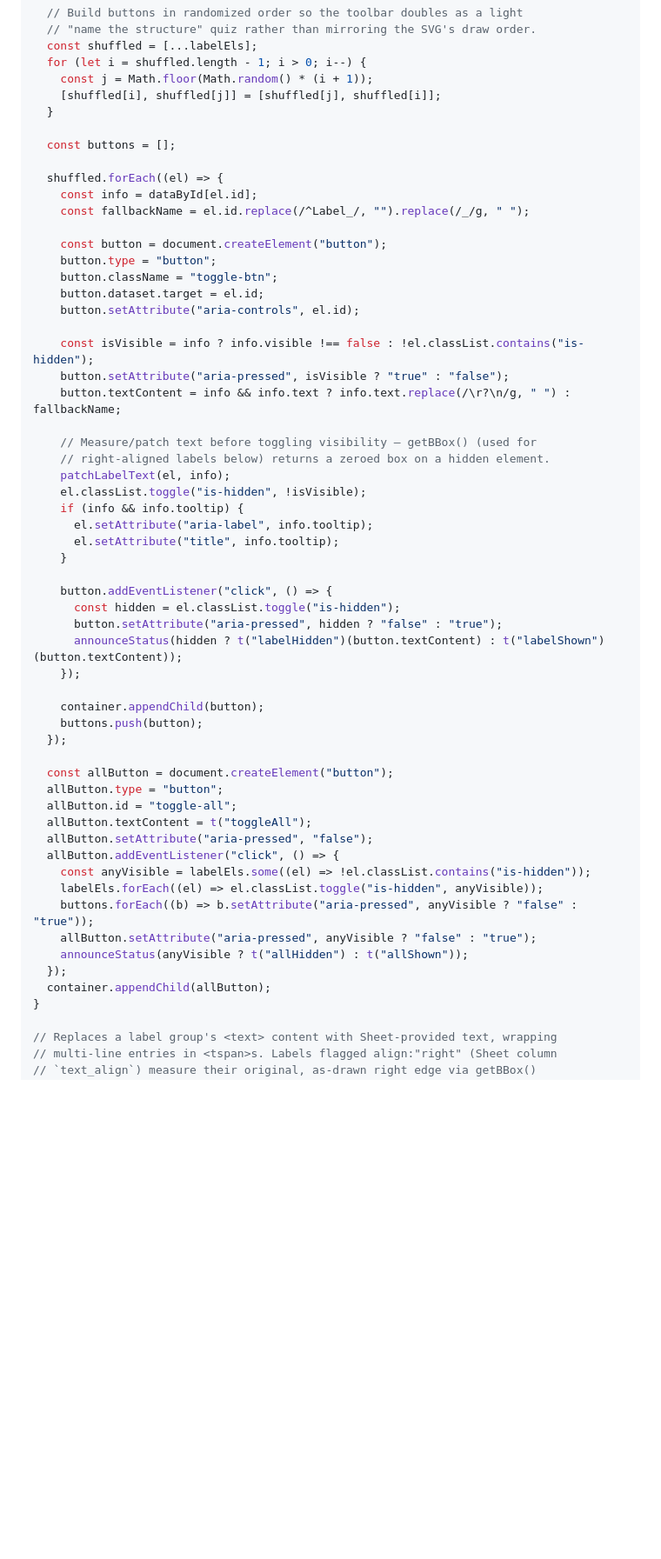
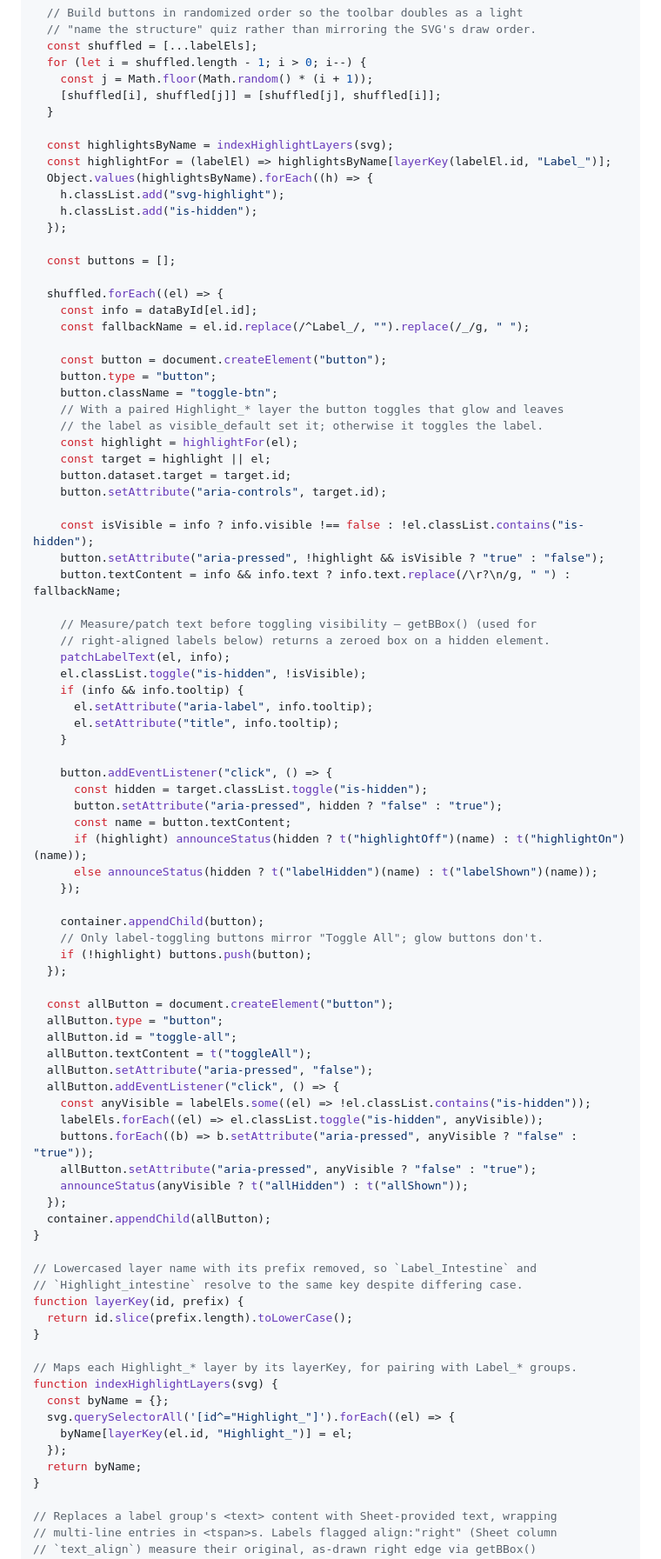
Before and after one commit to knealis01/anatomy-interactives, a Markdown page: Interactive SVGs.md, the part around one of its changes. Shown at 87% size. Drawn GitHub-style; blank space fills up the shorter version.

Commit message:
Document Label Studio highlight glow pairing
Co-Authored-By: Claude Opus 5.5 <noreply@anthropic.com>

```diff
--- a/Interactive SVGs.md
+++ b/Interactive SVGs.md
@@ -922,6 +936,13 @@ function initLabelStudio(container) {
     [shuffled[i], shuffled[j]] = [shuffled[j], shuffled[i]];
   }
 
+  const highlightsByName = indexHighlightLayers(svg);
+  const highlightFor = (labelEl) => highlightsByName[layerKey(labelEl.id, "Label_")];
+  Object.values(highlightsByName).forEach((h) => {
+    h.classList.add("svg-highlight");
+    h.classList.add("is-hidden");
+  });
+
   const buttons = [];
 
   shuffled.forEach((el) => {
@@ -931,11 +952,15 @@ function initLabelStudio(container) {
     const button = document.createElement("button");
     button.type = "button";
     button.className = "toggle-btn";
-    button.dataset.target = el.id;
-    button.setAttribute("aria-controls", el.id);
+    // With a paired Highlight_* layer the button toggles that glow and leaves
+    // the label as visible_default set it; otherwise it toggles the label.
+    const highlight = highlightFor(el);
+    const target = highlight || el;
+    button.dataset.target = target.id;
+    button.setAttribute("aria-controls", target.id);
 
     const isVisible = info ? info.visible !== false : !el.classList.contains("is-hidden");
-    button.setAttribute("aria-pressed", isVisible ? "true" : "false");
+    button.setAttribute("aria-pressed", !highlight && isVisible ? "true" : "false");
     button.textContent = info && info.text ? info.text.replace(/\r?\n/g, " ") : fallbackName;
 
     // Measure/patch text before toggling visibility — getBBox() (used for
@@ -948,13 +973,16 @@ function initLabelStudio(container) {
     }
 
     button.addEventListener("click", () => {
-      const hidden = el.classList.toggle("is-hidden");
+      const hidden = target.classList.toggle("is-hidden");
       button.setAttribute("aria-pressed", hidden ? "false" : "true");
-      announceStatus(hidden ? t("labelHidden")(button.textContent) : t("labelShown")(button.textContent));
+      const name = button.textContent;
+      if (highlight) announceStatus(hidden ? t("highlightOff")(name) : t("highlightOn")(name));
+      else announceStatus(hidden ? t("labelHidden")(name) : t("labelShown")(name));
     });
 
     container.appendChild(button);
-    buttons.push(button);
+    // Only label-toggling buttons mirror "Toggle All"; glow buttons don't.
+    if (!highlight) buttons.push(button);
   });
 
   const allButton = document.createElement("button");
@@ -970,6 +998,21 @@ function initLabelStudio(container) {
     announceStatus(anyVisible ? t("allHidden") : t("allShown"));
   });
   container.appendChild(allButton);
+}
+
+// Lowercased layer name with its prefix removed, so `Label_Intestine` and
+// `Highlight_intestine` resolve to the same key despite differing case.
+function layerKey(id, prefix) {
+  return id.slice(prefix.length).toLowerCase();
+}
+
+// Maps each Highlight_* layer by its layerKey, for pairing with Label_* groups.
+function indexHighlightLayers(svg) {
+  const byName = {};
+  svg.querySelectorAll('[id^="Highlight_"]').forEach((el) => {
+    byName[layerKey(el.id, "Highlight_")] = el;
+  });
+  return byName;
 }
 
 // Replaces a label group's <text> content with Sheet-provided text, wrapping
```
Also changed, not shown: other parts of Interactive SVGs.md (+18 -4 lines).
